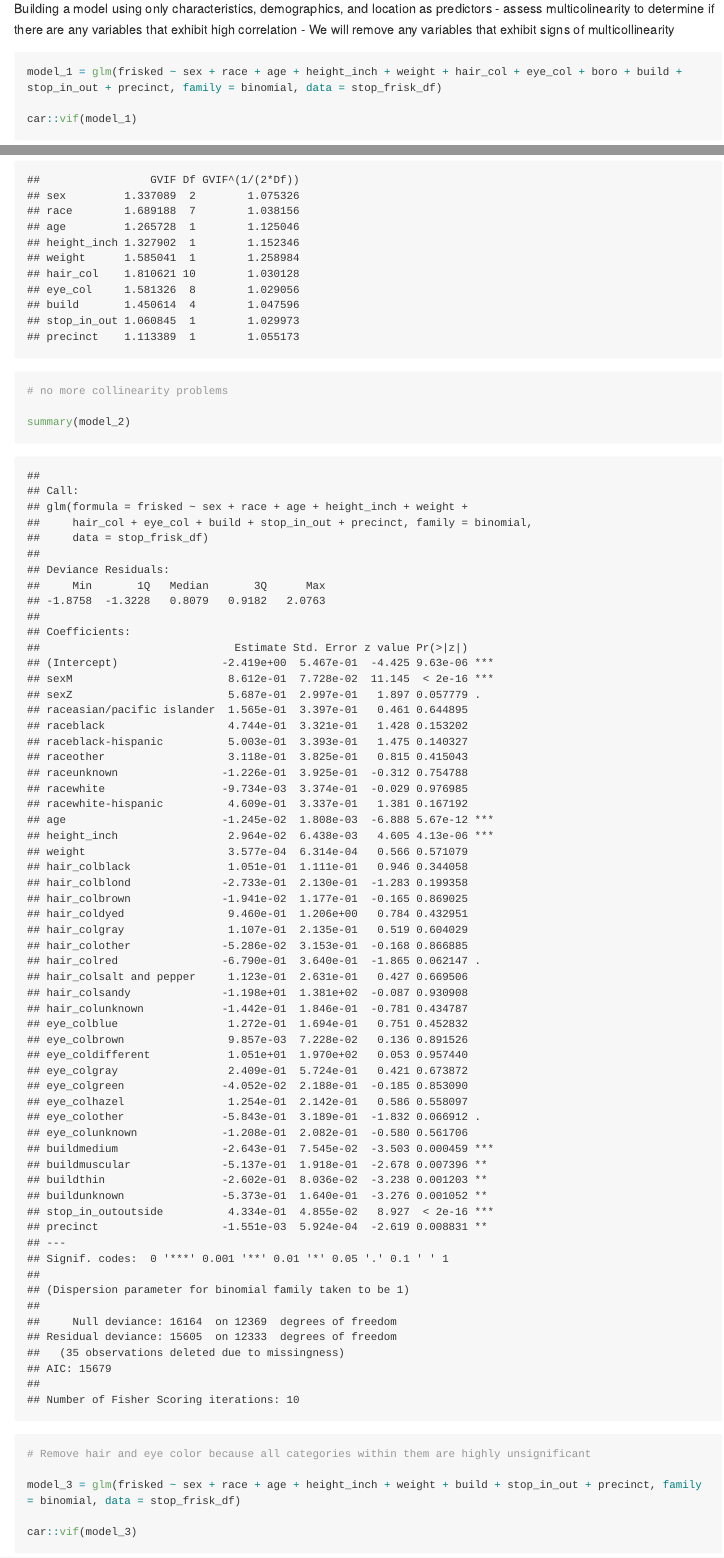
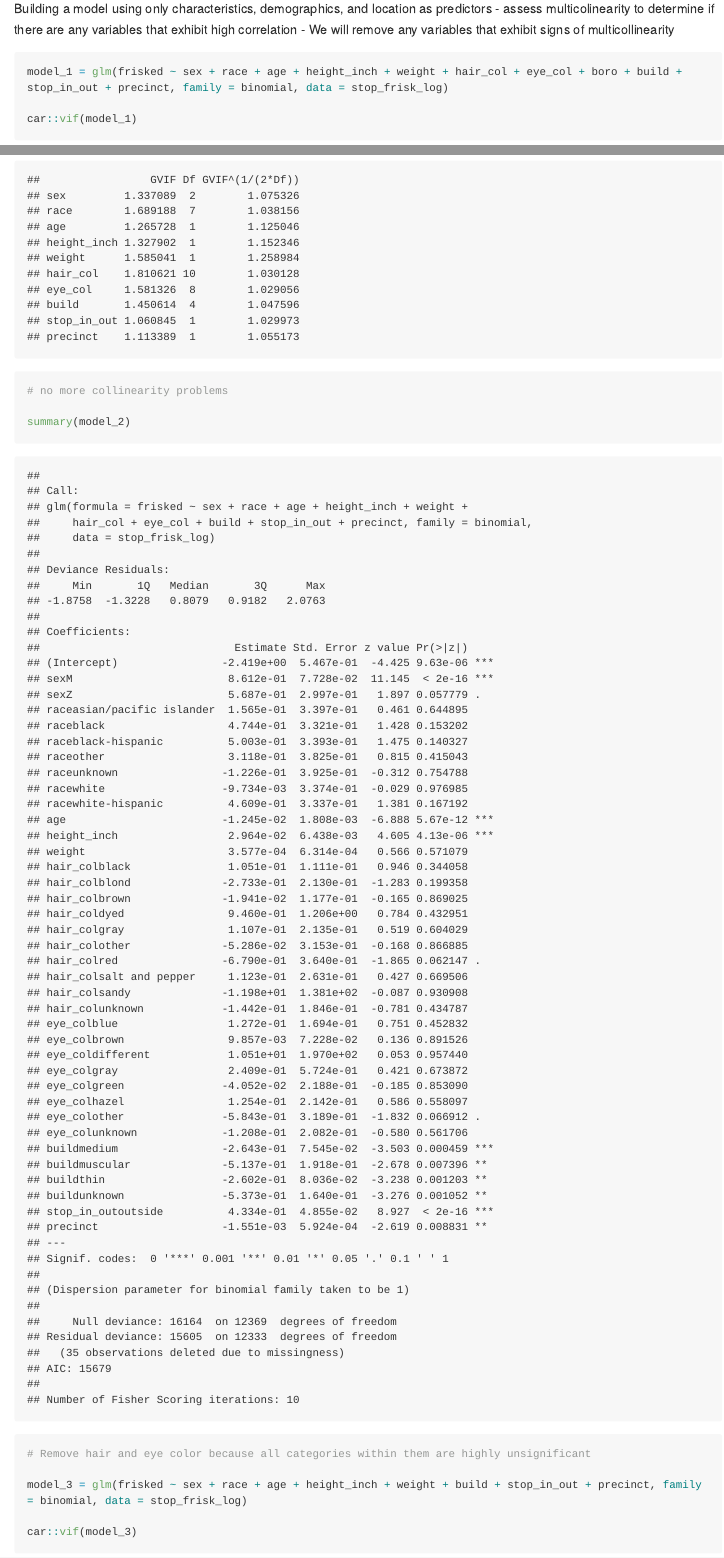
Before and after one commit to mparker7/group_13_final_proj, an R Markdown document (group_13_final_proj.Rmd): the page in a window 1100 px wide, from 6320 px down, and a second part further down, joined at a grey line. The pictures show the output file group_13_final_proj.md that the author committed with the source, drawn offline in the style of GitHub; long lines of code are wrapped.

Commit message:
fixing data for logistic regression

````diff
--- a/group_13_final_proj.Rmd
+++ b/group_13_final_proj.Rmd
@@ -242,12 +242,12 @@ Building a model using only characteristics, demographics, and location as predi
  - assess multicolinearity to determine if there are any variables that exhibit high correlation
  - We will remove any variables that exhibit signs of multicollinearity
 ```{r}
-model_1 = glm(frisked ~ sex + race + age + height_inch + weight + hair_col + eye_col + boro + build + stop_in_out + precinct, family = binomial, data = stop_frisk_df)
+model_1 = glm(frisked ~ sex + race + age + height_inch + weight + hair_col + eye_col + boro + build + stop_in_out + precinct, family = binomial, data = stop_frisk_log)
 
 car::vif(model_1)
 # Based on the GVIF, we will remove boro
 
-model_2 = glm(frisked ~ sex + race + age + height_inch + weight + hair_col + eye_col + build + stop_in_out + precinct, family = binomial, data = stop_frisk_df)
+model_2 = glm(frisked ~ sex + race + age + height_inch + weight + hair_col + eye_col + build + stop_in_out + precinct, family = binomial, data = stop_frisk_log)
 
 car::vif(model_2)
 # no more collinearity problems
@@ -255,7 +255,7 @@ car::vif(model_2)
 summary(model_2)
 # Remove hair and eye color because all categories within them are highly unsignificant
 
-model_3 = glm(frisked ~ sex + race + age + height_inch + weight + build + stop_in_out + precinct, family = binomial, data = stop_frisk_df)
+model_3 = glm(frisked ~ sex + race + age + height_inch + weight + build + stop_in_out + precinct, family = binomial, data = stop_frisk_log)
 
 car::vif(model_3)
 
````
Also changed, not shown: group_13_final_proj.md.
